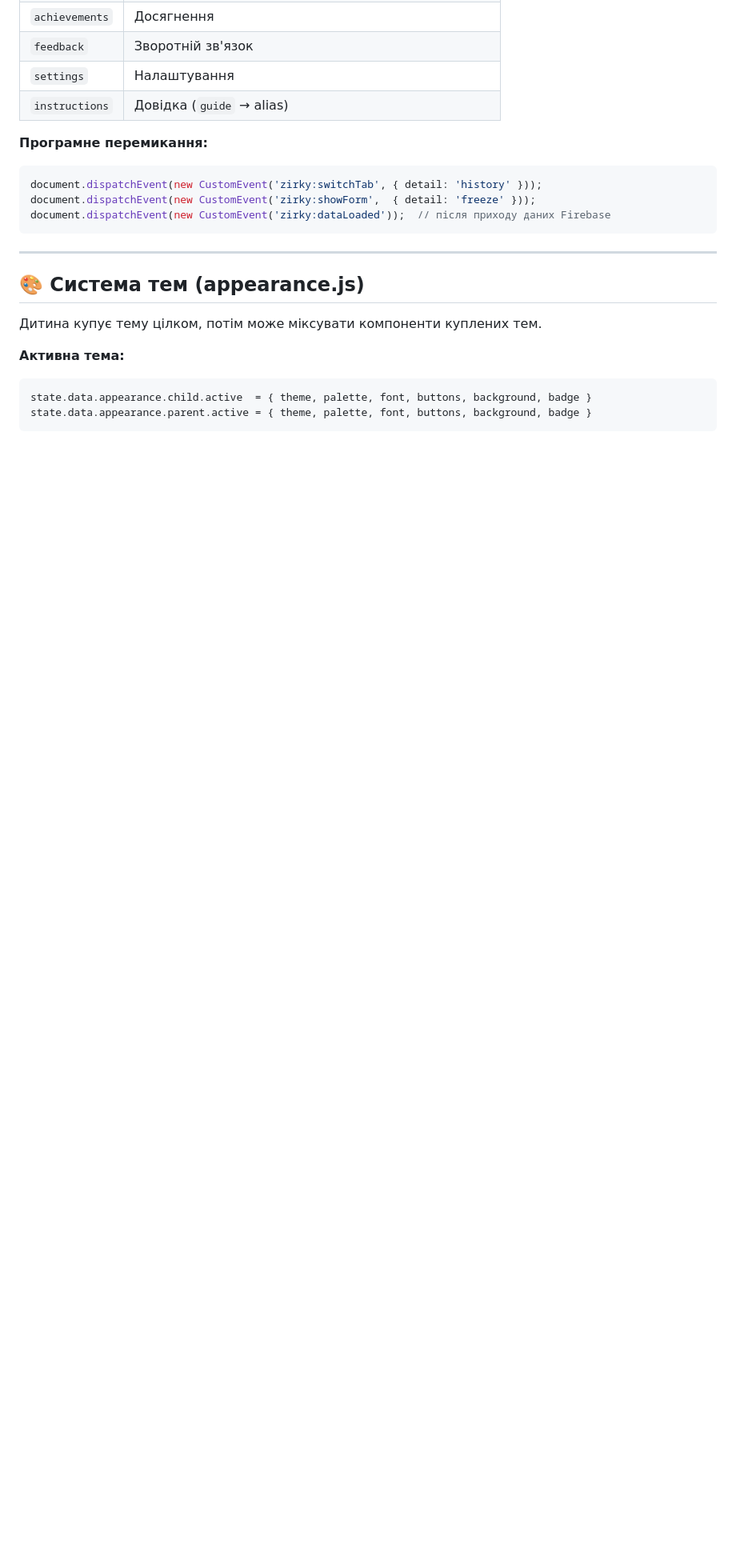
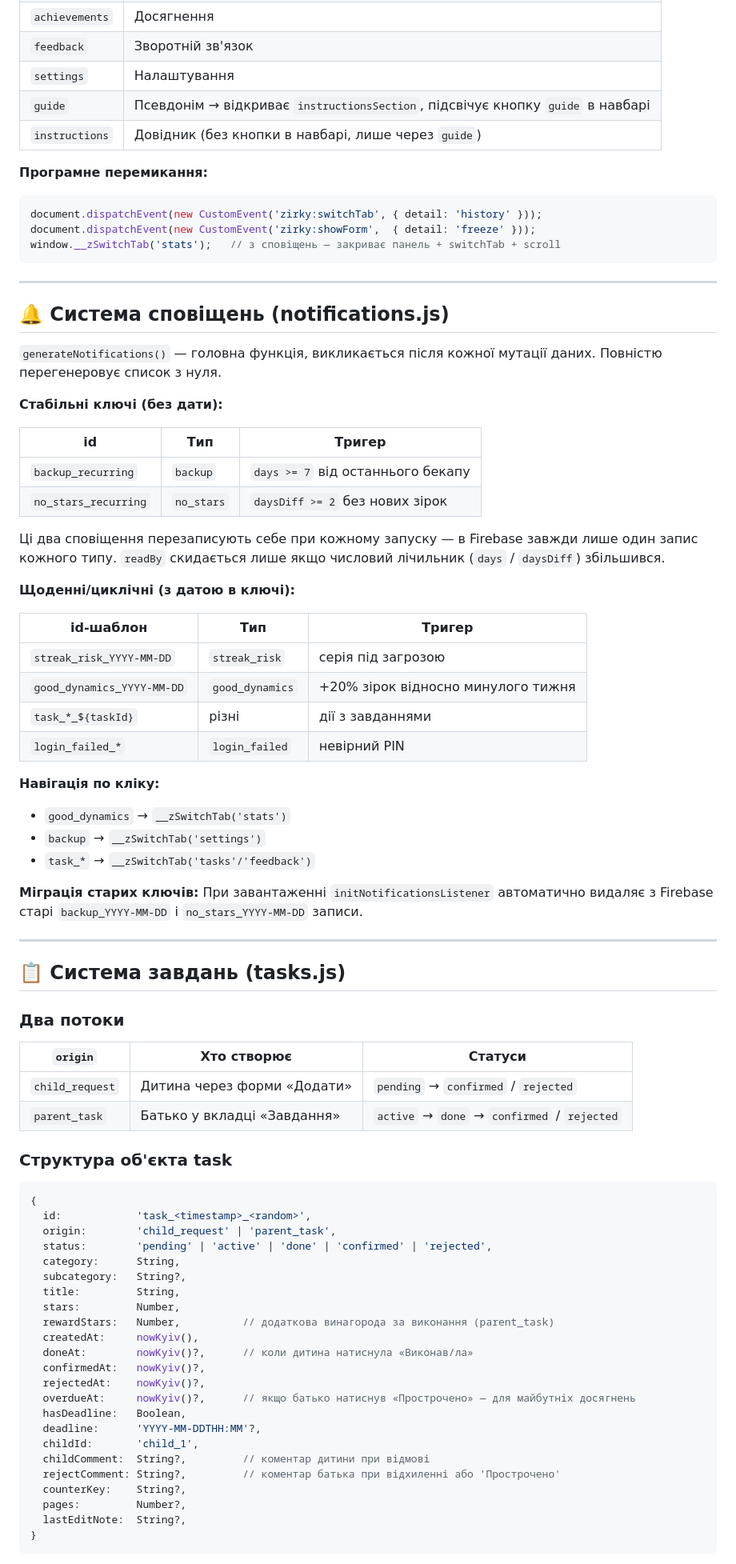
Before and after one commit to MaietnyiOleksandr/zirky, a Markdown page: README.md, the part around one of its changes. Shown at 80% size. Drawn GitHub-style; blank space fills up the shorter version.

````diff
--- a/README.md
+++ b/README.md
@@ -252,24 +250,84 @@ commitRecord(recordData)
 | `achievements` | Досягнення |
 | `feedback` | Зворотній зв'язок |
 | `settings` | Налаштування |
-| `instructions` | Довідка (`guide` → alias) |
+| `guide` | Псевдонім → відкриває `instructionsSection`, підсвічує кнопку `guide` в навбарі |
+| `instructions` | Довідник (без кнопки в навбарі, лише через `guide`) |
 
 **Програмне перемикання:**
 ```js
 document.dispatchEvent(new CustomEvent('zirky:switchTab', { detail: 'history' }));
 document.dispatchEvent(new CustomEvent('zirky:showForm',  { detail: 'freeze' }));
-document.dispatchEvent(new CustomEvent('zirky:dataLoaded'));  // після приходу даних Firebase
+window.__zSwitchTab('stats');   // з сповіщень — закриває панель + switchTab + scroll
 ```
 
 ---
 
-## 🎨 Система тем (appearance.js)
+## 🔔 Система сповіщень (notifications.js)
 
-Дитина купує тему цілком, потім може міксувати компоненти куплених тем.
+`generateNotifications()` — головна функція, викликається після кожної мутації даних. Повністю перегенеровує список з нуля.
 
-**Активна тема:**
+**Стабільні ключі (без дати):**
+
+| id | Тип | Тригер |
+|---|---|---|
+| `backup_recurring` | `backup` | `days >= 7` від останнього бекапу |
+| `no_stars_recurring` | `no_stars` | `daysDiff >= 2` без нових зірок |
+
+Ці два сповіщення перезаписують себе при кожному запуску — в Firebase завжди лише один запис кожного типу. `readBy` скидається лише якщо числовий лічильник (`days` / `daysDiff`) збільшився.
+
+**Щоденні/циклічні (з датою в ключі):**
+
+| id-шаблон | Тип | Тригер |
+|---|---|---|
+| `streak_risk_YYYY-MM-DD` | `streak_risk` | серія під загрозою |
+| `good_dynamics_YYYY-MM-DD` | `good_dynamics` | +20% зірок відносно минулого тижня |
+| `task_*_${taskId}` | різні | дії з завданнями |
+| `login_failed_*` | `login_failed` | невірний PIN |
+
+**Навігація по кліку:**
+- `good_dynamics` → `__zSwitchTab('stats')`
+- `backup` → `__zSwitchTab('settings')`
+- `task_*` → `__zSwitchTab('tasks'/'feedback')`
+
+**Міграція старих ключів:**
+При завантаженні `initNotificationsListener` автоматично видаляє з Firebase старі `backup_YYYY-MM-DD` і `no_stars_YYYY-MM-DD` записи.
+
+---
+
+## 📋 Система завдань (tasks.js)
+
+### Два потоки
+
+| `origin` | Хто створює | Статуси |
+|---|---|---|
+| `child_request` | Дитина через форми «Додати» | `pending` → `confirmed` / `rejected` |
+| `parent_task` | Батько у вкладці «Завдання» | `active` → `done` → `confirmed` / `rejected` |
+
+### Структура об'єкта task
+
 ```js
-state.data.appearance.child.active  = { theme, palette, font, buttons, background, badge }
-state.data.appearance.parent.active = { theme, palette, font, buttons, background, badge }
+{
+  id:            'task_<timestamp>_<random>',
+  origin:        'child_request' | 'parent_task',
+  status:        'pending' | 'active' | 'done' | 'confirmed' | 'rejected',
+  category:      String,
+  subcategory:   String?,
+  title:         String,
+  stars:         Number,
+  rewardStars:   Number,          // додаткова винагорода за виконання (parent_task)
+  createdAt:     nowKyiv(),
+  doneAt:        nowKyiv()?,      // коли дитина натиснула «Виконав/ла»
+  confirmedAt:   nowKyiv()?,
+  rejectedAt:    nowKyiv()?,
+  overdueAt:     nowKyiv()?,      // якщо батько натиснув «Прострочено» — для майбутніх досягнень
+  hasDeadline:   Boolean,
+  deadline:      'YYYY-MM-DDTHH:MM'?,
+  childId:       'child_1',
+  childComment:  String?,         // коментар дитини при відмові
+  rejectComment: String?,         // коментар батька при відхиленні або 'Прострочено'
+  counterKey:    String?,
+  pages:         Number?,
+  lastEditNote:  String?,
+}
 ```
 
````
Also changed, not shown: other parts of README.md (+126 -140 lines).
